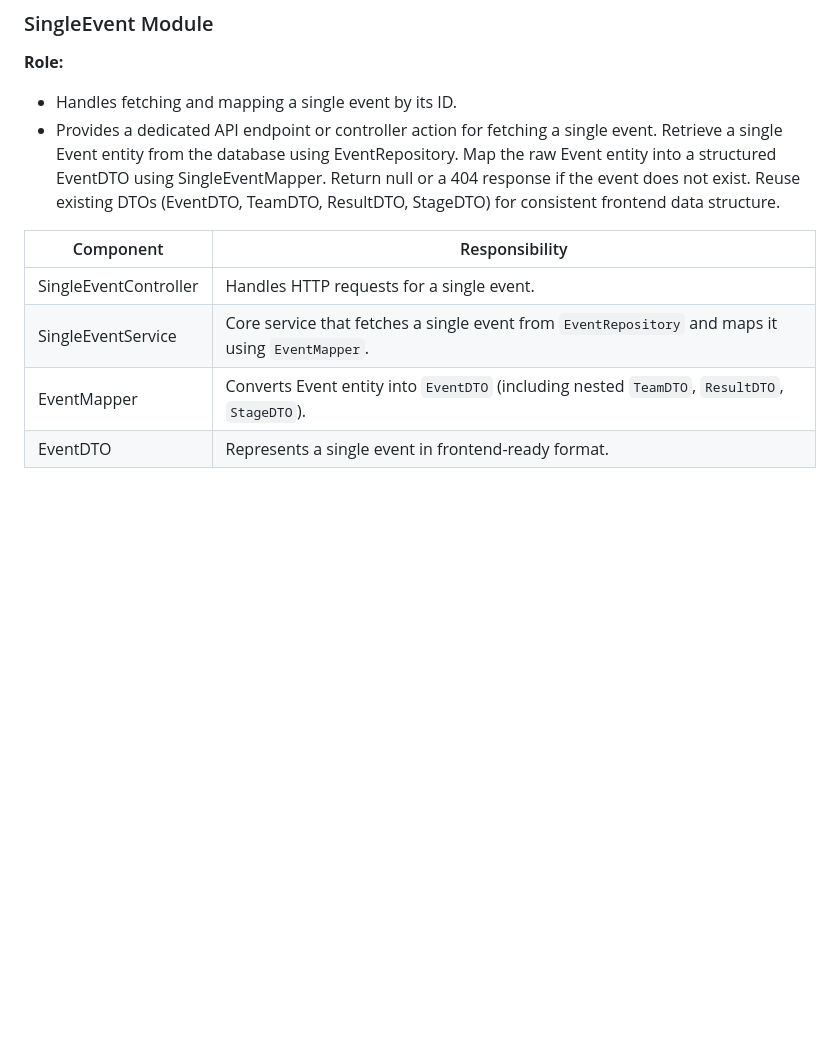
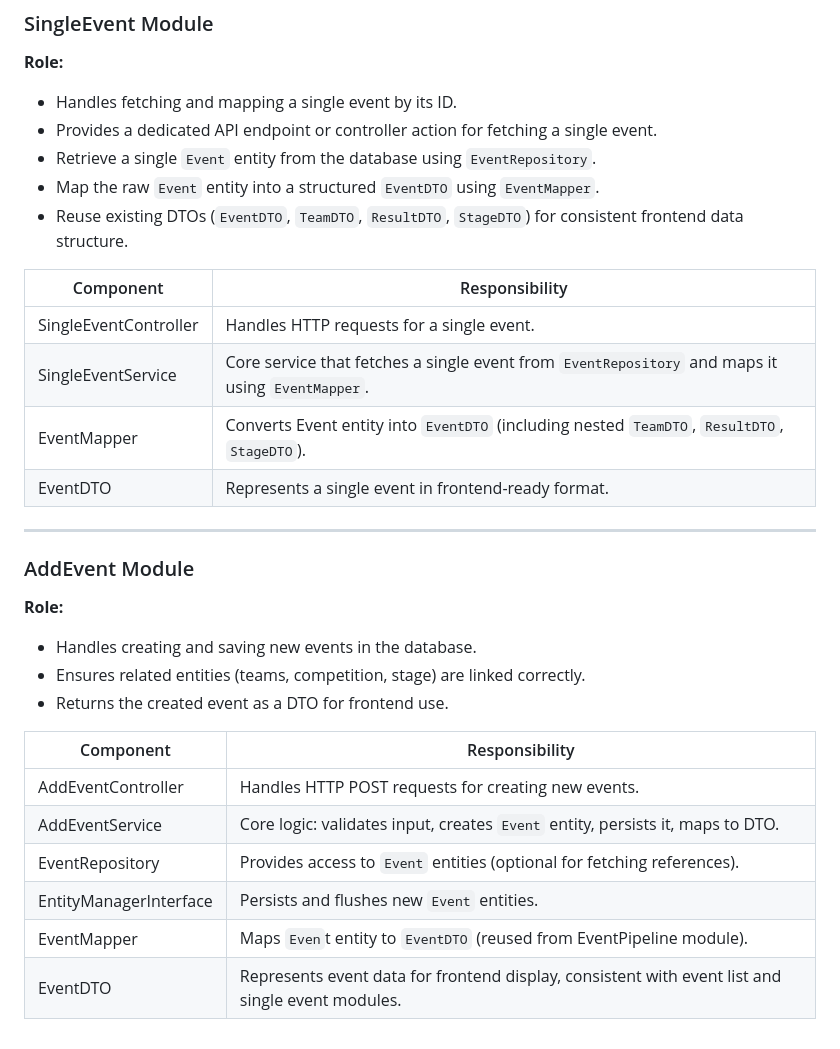
Before and after one commit to valeriinikolaichuk/sportradar_coding_task, a Markdown page: docs/architecture.md, the part around the change. Drawn GitHub-style; blank space fills up the shorter version.

```diff
--- a/docs/architecture.md
+++ b/docs/architecture.md
@@ -57,10 +57,9 @@ This document describes the **backend architecture** of the project
 **Role:**
 - Handles fetching and mapping a single event by its ID.
 - Provides a dedicated API endpoint or controller action for fetching a single event.
-   Retrieve a single Event entity from the database using EventRepository.
-Map the raw Event entity into a structured EventDTO using SingleEventMapper.
-Return null or a 404 response if the event does not exist.
-Reuse existing DTOs (EventDTO, TeamDTO, ResultDTO, StageDTO) for consistent frontend data structure.
+- Retrieve a single `Event` entity from the database using `EventRepository`.
+- Map the raw `Event` entity into a structured `EventDTO` using `EventMapper`.
+- Reuse existing DTOs (`EventDTO`, `TeamDTO`, `ResultDTO`, `StageDTO`) for consistent frontend data structure.
 
 |Component	|Responsibility|
 |----------|-----------|
@@ -68,3 +67,20 @@ Reuse existing DTOs (EventDTO, TeamDTO, ResultDTO, StageDTO) for consistent fron
 |SingleEventService	|Core service that fetches a single event from `EventRepository` and maps it using `EventMapper`.|
 |EventMapper |Converts Event entity into `EventDTO` (including nested `TeamDTO`, `ResultDTO`, `StageDTO`).|
 |EventDTO	|Represents a single event in frontend-ready format.|
+
+---
+
+### AddEvent Module
+**Role:**
+- Handles creating and saving new events in the database.
+- Ensures related entities (teams, competition, stage) are linked correctly.
+- Returns the created event as a DTO for frontend use.
+
+|Component	|Responsibility|
+|----------|-----------|
+|AddEventController	|Handles HTTP POST requests for creating new events.|
+|AddEventService	|Core logic: validates input, creates `Event` entity, persists it, maps to DTO.|
+|EventRepository	|Provides access to `Event` entities (optional for fetching references).|
+|EntityManagerInterface	|Persists and flushes new `Event` entities.|
+|EventMapper	|Maps `Even`t entity to `EventDTO` (reused from EventPipeline module).|
+|EventDTO	|Represents event data for frontend display, consistent with event list and single event modules.|
```
